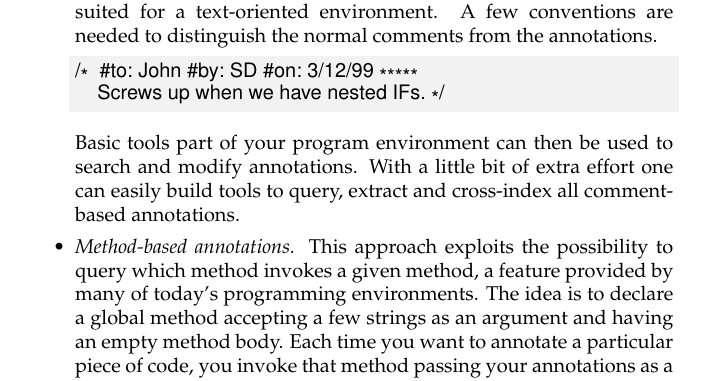
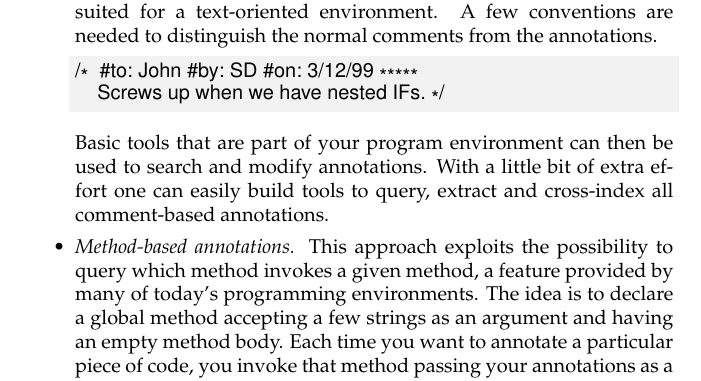
Before and after one commit to SquareBracketAssociates/OORP, a LaTeX thesis (DetailedModel.tex): part of page 6 of 31, cut so that both start at the same text. Compiled offline with pdfLaTeX.

Commit message:
Fixed "Basic tools [that are] part of ..." in "Tie Code and Questions" / "SOlution" / "Comment-based Annotations"

```diff
--- a/DetailedModel.tex
+++ b/DetailedModel.tex
@@ -124,7 +124,7 @@ This approach uses the commenting conventions of the programming language and as
 /*  #to: John #by: SD #on: 3/12/99 *****
     Screws up when we have nested IFs. */
 \end{code}
-Basic tools part of your program environment can then be used to search and modify annotations. With a little bit of extra effort one can easily build tools to query, extract and cross-index all comment-based annotations.
+Basic tools that are part of your program environment can then be used to search and modify annotations. With a little bit of extra effort one can easily build tools to query, extract and cross-index all comment-based annotations.
 
 \item \emph{Method-based annotations.}
 This approach exploits the possibility to query which method invokes a given method, a feature provided by many of today's programming environments. The idea is to declare a global method accepting a few strings as an argument and having an empty method body. Each time you want to annotate a particular piece of code, you invoke that method passing your annotations as a parameter.
```
